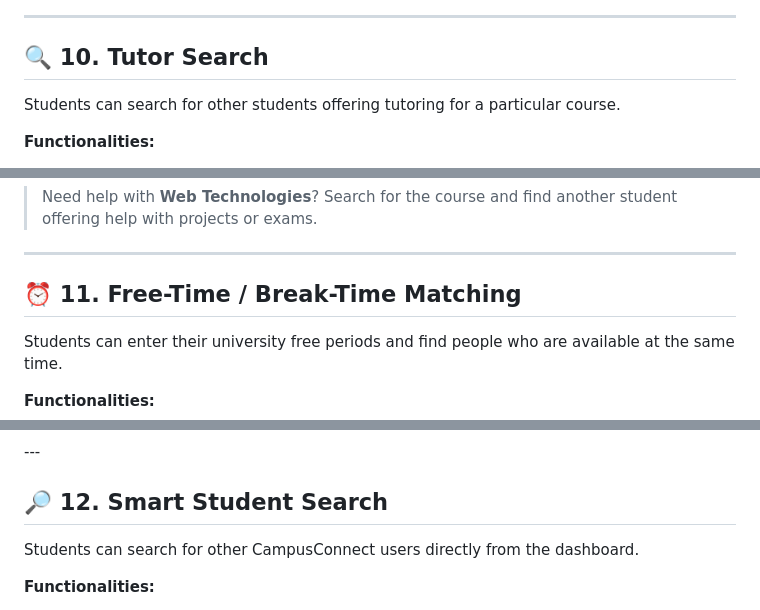
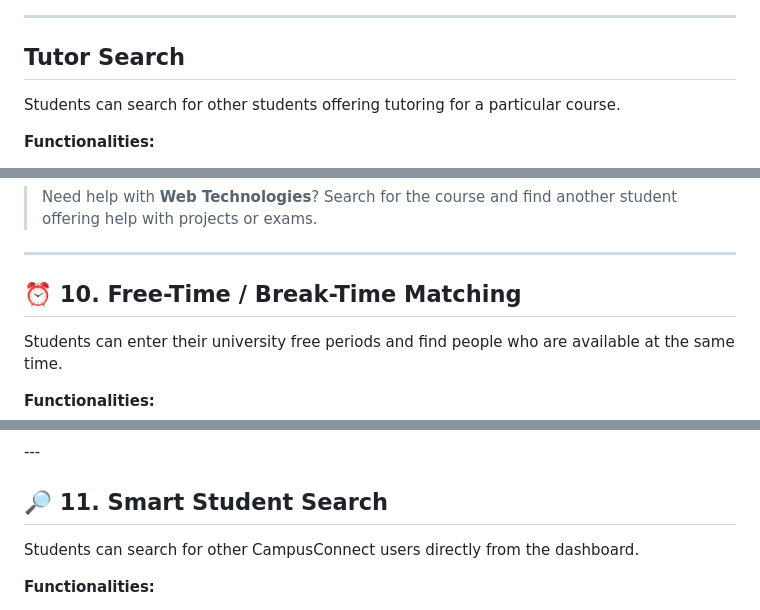
Before and after one commit to technicalrhubarb70/AiubCampusConnect, a Markdown page: README.md, 3 parts joined by grey strips. Drawn GitHub-style.

```diff
--- a/README.md
+++ b/README.md
@@ -388,7 +388,7 @@ Students can offer academic help without needing a separate tutor account.
 
 ---
 
-## 🔍 10. Tutor Search
+## Tutor Search
 
 Students can search for other students offering tutoring for a particular course.
 
@@ -408,7 +408,7 @@ Students can search for other students offering tutoring for a particular course
 
 ---
 
-## ⏰ 11. Free-Time / Break-Time Matching
+## ⏰ 10. Free-Time / Break-Time Matching
 
 Students can enter their university free periods and find people who are available at the same time.
 
@@ -438,7 +438,7 @@ This makes it possible to find someone who is academically relevant **and actual
 </p>
 ---
 
-## 🔎 12. Smart Student Search
+## 🔎 11. Smart Student Search
 
 Students can search for other CampusConnect users directly from the dashboard.
 
```
Also changed, not shown: other parts of README.md (+3 -3 lines).
